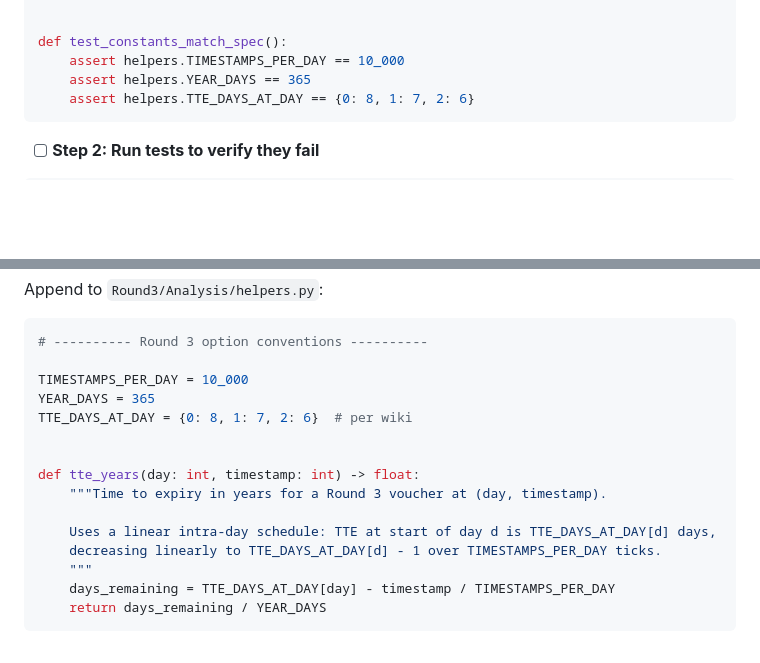
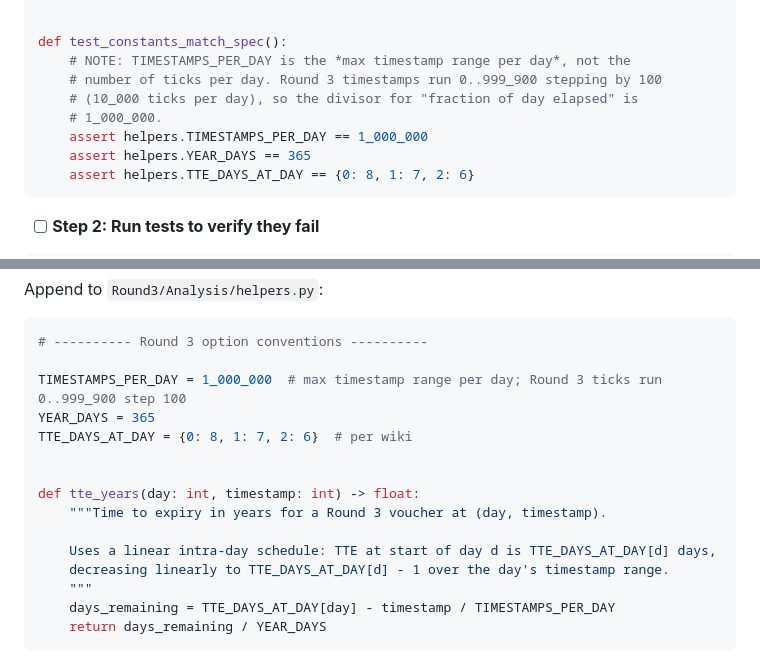
Before and after one commit to Sophbx/imc_prosperity4, a Markdown page: Round3/Analysis/PLAN.md, 2 parts joined by grey strips. Drawn GitHub-style; blank space fills up the shorter version.

Commit message:
update analysis

````diff
--- a/Round3/Analysis/PLAN.md
+++ b/Round3/Analysis/PLAN.md
@@ -547,7 +547,11 @@ def test_tte_years_day2_end():
 
 
 def test_constants_match_spec():
-    assert helpers.TIMESTAMPS_PER_DAY == 10_000
+    # NOTE: TIMESTAMPS_PER_DAY is the *max timestamp range per day*, not the
+    # number of ticks per day. Round 3 timestamps run 0..999_900 stepping by 100
+    # (10_000 ticks per day), so the divisor for "fraction of day elapsed" is
+    # 1_000_000.
+    assert helpers.TIMESTAMPS_PER_DAY == 1_000_000
     assert helpers.YEAR_DAYS == 365
     assert helpers.TTE_DAYS_AT_DAY == {0: 8, 1: 7, 2: 6}
 ```
@@ -567,7 +571,7 @@ Append to `Round3/Analysis/helpers.py`:
 ```python
 # ---------- Round 3 option conventions ----------
 
-TIMESTAMPS_PER_DAY = 10_000
+TIMESTAMPS_PER_DAY = 1_000_000  # max timestamp range per day; Round 3 ticks run 0..999_900 step 100
 YEAR_DAYS = 365
 TTE_DAYS_AT_DAY = {0: 8, 1: 7, 2: 6}  # per wiki
 
@@ -576,7 +580,7 @@ def tte_years(day: int, timestamp: int) -> float:
     """Time to expiry in years for a Round 3 voucher at (day, timestamp).
 
     Uses a linear intra-day schedule: TTE at start of day d is TTE_DAYS_AT_DAY[d] days,
-    decreasing linearly to TTE_DAYS_AT_DAY[d] - 1 over TIMESTAMPS_PER_DAY ticks.
+    decreasing linearly to TTE_DAYS_AT_DAY[d] - 1 over the day's timestamp range.
     """
     days_remaining = TTE_DAYS_AT_DAY[day] - timestamp / TIMESTAMPS_PER_DAY
     return days_remaining / YEAR_DAYS
````
Also changed, not shown: Round3/Analysis/DESIGN.md (+1 -1 lines).
